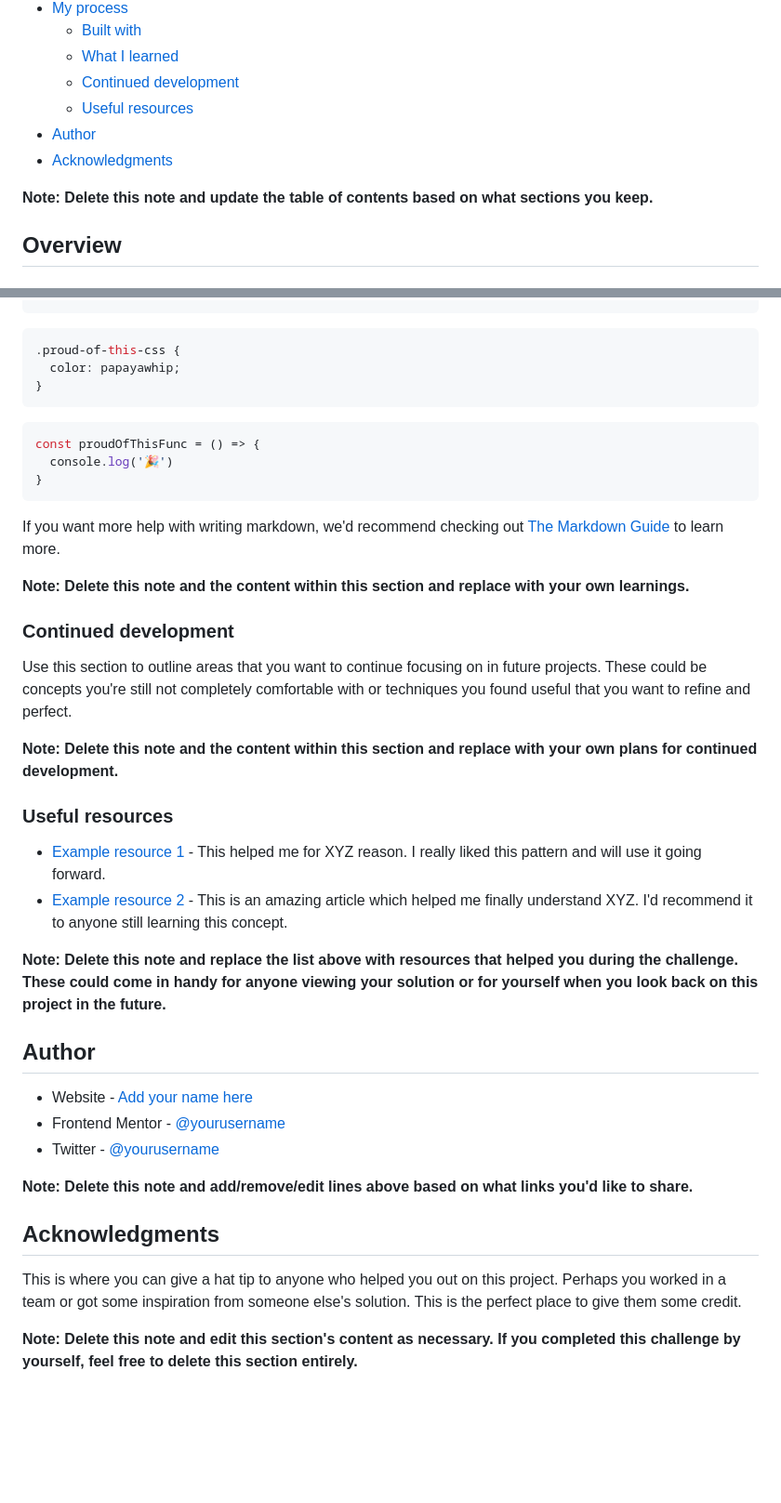
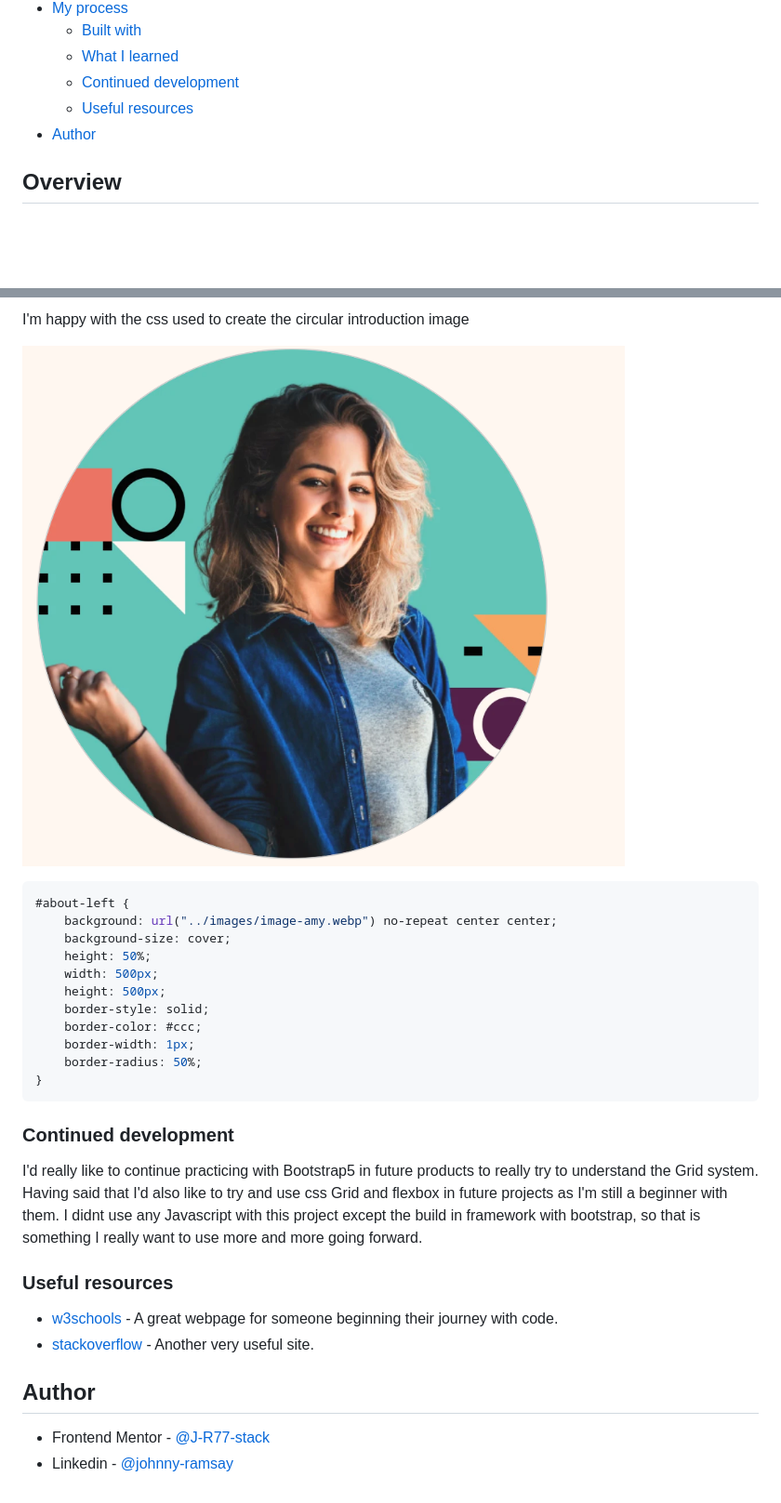
Before and after one commit to J-R77-stack/Single-page-design-portfolio-bootstrap5, a Markdown page: README.md, 2 parts joined by grey strips. Shown: that part at 93% size. GitHub-like rendering; pictures changed too: assets/images/Screenshot 2023-03-01 at 16.17.48.png (added); blank space fills up the shorter version.

````diff
--- a/README.md
+++ b/README.md
@@ -14,9 +14,6 @@ This is a solution to the [Single-page design portfolio challenge on Frontend Me
   - [Continued development](#continued-development)
   - [Useful resources](#useful-resources)
 - [Author](#author)
-- [Acknowledgments](#acknowledgments)
-
-**Note: Delete this note and update the table of contents based on what sections you keep.**
 
 ## Overview
 
@@ -58,42 +144,33 @@ To see how you can add code snippets, see below:
 ```
+I'm happy with the css used to create the circular introduction image
+
+![](assets/images/Screenshot%202023-03-01%20at%2016.17.48.png)
+
 ```css
-.proud-of-this-css {
-  color: papayawhip;
-}
-```
-```js
-const proudOfThisFunc = () => {
-  console.log('🎉')
+#about-left {
+    background: url("../images/image-amy.webp") no-repeat center center;
+    background-size: cover;
+    height: 50%;
+    width: 500px;
+    height: 500px;
+    border-style: solid;
+    border-color: #ccc;
+    border-width: 1px;
+    border-radius: 50%;
 }
 ```
 
-If you want more help with writing markdown, we'd recommend checking out [The Markdown Guide](https://www.markdownguide.org/) to learn more.
-
-**Note: Delete this note and the content within this section and replace with your own learnings.**
-
 ### Continued development
 
-Use this section to outline areas that you want to continue focusing on in future projects. These could be concepts you're still not completely comfortable with or techniques you found useful that you want to refine and perfect.
+I'd really like to continue practicing with Bootstrap5 in future products to really try to understand the Grid system. Having said that I'd also like to try and use css Grid and flexbox in future projects as I'm still a beginner with them. I didnt use any Javascript with this project except the build in framework with bootstrap, so that is something I really want to use more and more going forward.
 
-**Note: Delete this note and the content within this section and replace with your own plans for continued development.**
 
 ### Useful resources
 
-- [Example resource 1](https://www.example.com) - This helped me for XYZ reason. I really liked this pattern and will use it going forward.
-- [Example resource 2](https://www.example.com) - This is an amazing article which helped me finally understand XYZ. I'd recommend it to anyone still learning this concept.
-
-**Note: Delete this note and replace the list above with resources that helped you during the challenge. These could come in handy for anyone viewing your solution or for yourself when you look back on this project in the future.**
+- [w3schools](https://www.w3schools.com/) - A great webpage for someone beginning their journey with code.
+- [stackoverflow](https://stackoverflow.com/) - Another very useful site.
 
 ## Author
 
-- Website - [Add your name here](https://www.your-site.com)
-- Frontend Mentor - [@yourusername](https://www.frontendmentor.io/profile/yourusername)
-- Twitter - [@yourusername](https://www.twitter.com/yourusername)
-
-**Note: Delete this note and add/remove/edit lines above based on what links you'd like to share.**
-
-## Acknowledgments
-
-This is where you can give a hat tip to anyone who helped you out on this project. Perhaps you worked in a team or got some inspiration from someone else's solution. This is the perfect place to give them some credit.
-
-**Note: Delete this note and edit this section's content as necessary. If you completed this challenge by yourself, feel free to delete this section entirely.**
+- Frontend Mentor - [@J-R77-stack](https://www.frontendmentor.io/profile/J-R77-stack)
+- Linkedin - [@johnny-ramsay](https://www.linkedin.com/in/johnny-ramsay-developer/)
````
Also changed, not shown: other parts of README.md (+94 -5 lines), assets/images/Screenshot1.png (added), assets/images/Screenshot2.png (added).
